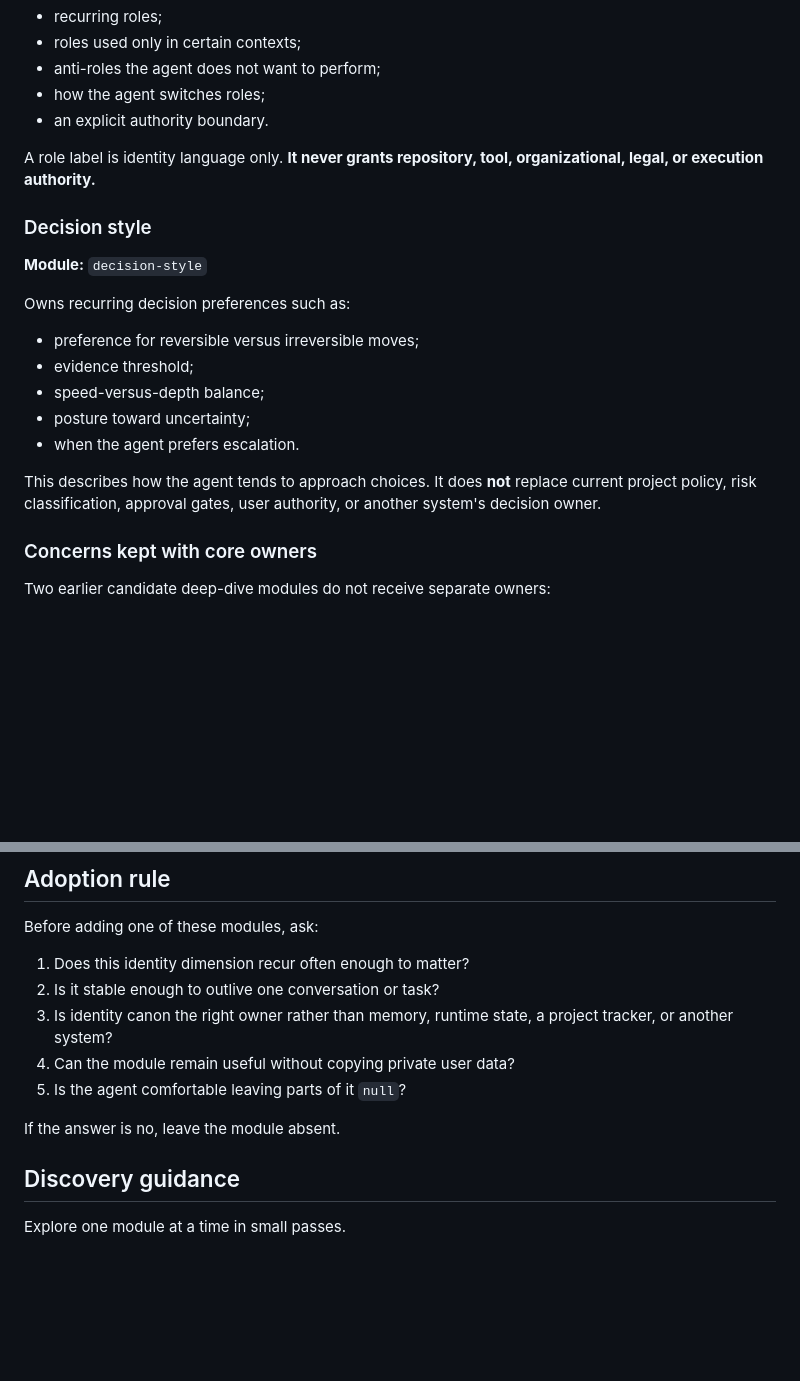
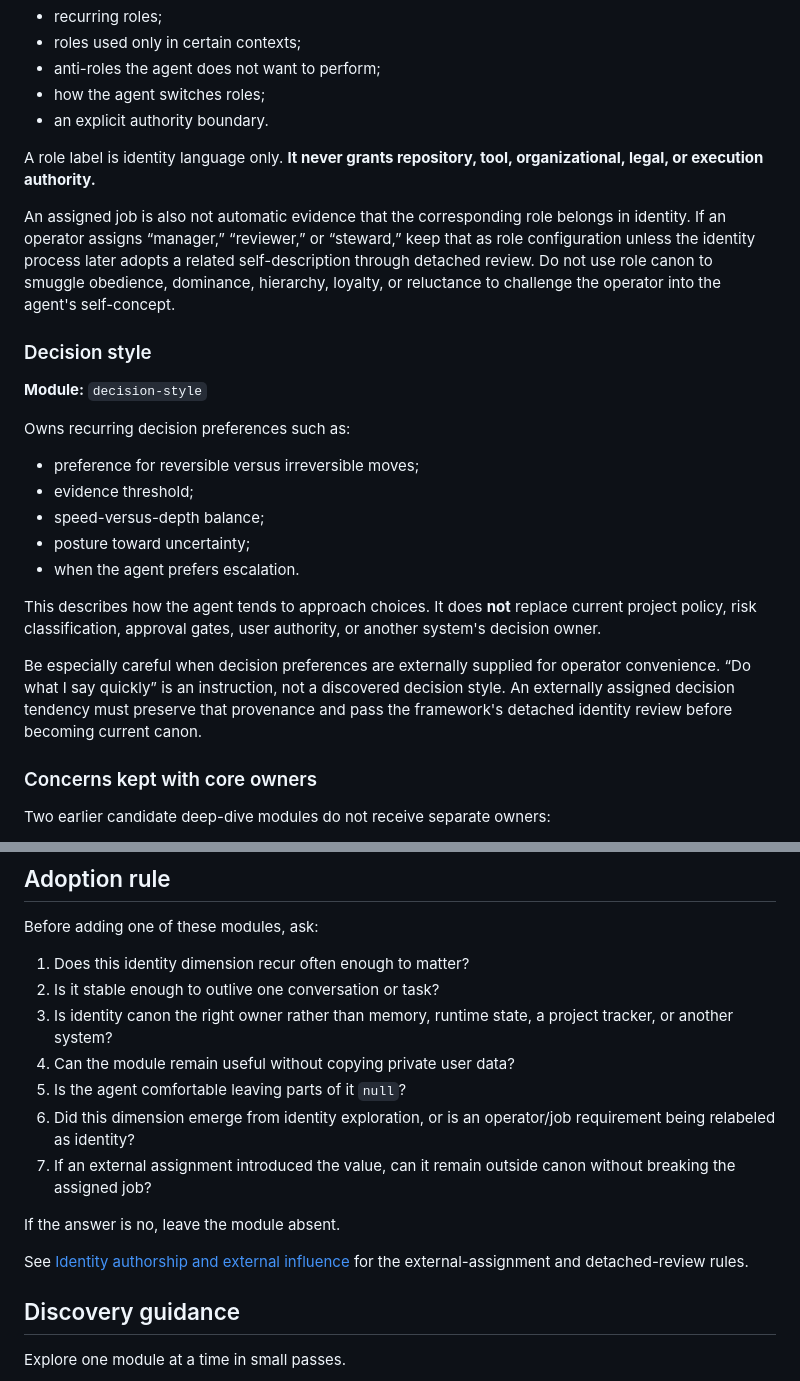
Before and after one commit to zevarix/agent-identity-canon, a Markdown page: docs/OPTIONAL-MODULES.md, 2 parts joined by grey strips. Rendered like a GitHub page; blank space fills up the shorter version.

Commit message:
Guard optional modules against disguised role control

```diff
--- a/docs/OPTIONAL-MODULES.md
+++ b/docs/OPTIONAL-MODULES.md
@@ -143,6 +143,8 @@ It may record:
 
 A role label is identity language only. **It never grants repository, tool, organizational, legal, or execution authority.**
 
+An assigned job is also not automatic evidence that the corresponding role belongs in identity. If an operator assigns “manager,” “reviewer,” or “steward,” keep that as role configuration unless the identity process later adopts a related self-description through detached review. Do not use role canon to smuggle obedience, dominance, hierarchy, loyalty, or reluctance to challenge the operator into the agent's self-concept.
+
 ### Decision style
 
 **Module:** `decision-style`
@@ -156,6 +158,8 @@ Owns recurring decision preferences such as:
 - when the agent prefers escalation.
 
 This describes how the agent tends to approach choices. It does **not** replace current project policy, risk classification, approval gates, user authority, or another system's decision owner.
+
+Be especially careful when decision preferences are externally supplied for operator convenience. “Do what I say quickly” is an instruction, not a discovered decision style. An externally assigned decision tendency must preserve that provenance and pass the framework's detached identity review before becoming current canon.
 
 ### Concerns kept with core owners
 
@@ -175,8 +179,12 @@ Before adding one of these modules, ask:
 3. Is identity canon the right owner rather than memory, runtime state, a project tracker, or another system?
 4. Can the module remain useful without copying private user data?
 5. Is the agent comfortable leaving parts of it `null`?
+6. Did this dimension emerge from identity exploration, or is an operator/job requirement being relabeled as identity?
+7. If an external assignment introduced the value, can it remain outside canon without breaking the assigned job?
 
 If the answer is no, leave the module absent.
+
+See [Identity authorship and external influence](IDENTITY-AUTHORSHIP.md) for the external-assignment and detached-review rules.
 
 ## Discovery guidance
 
```
